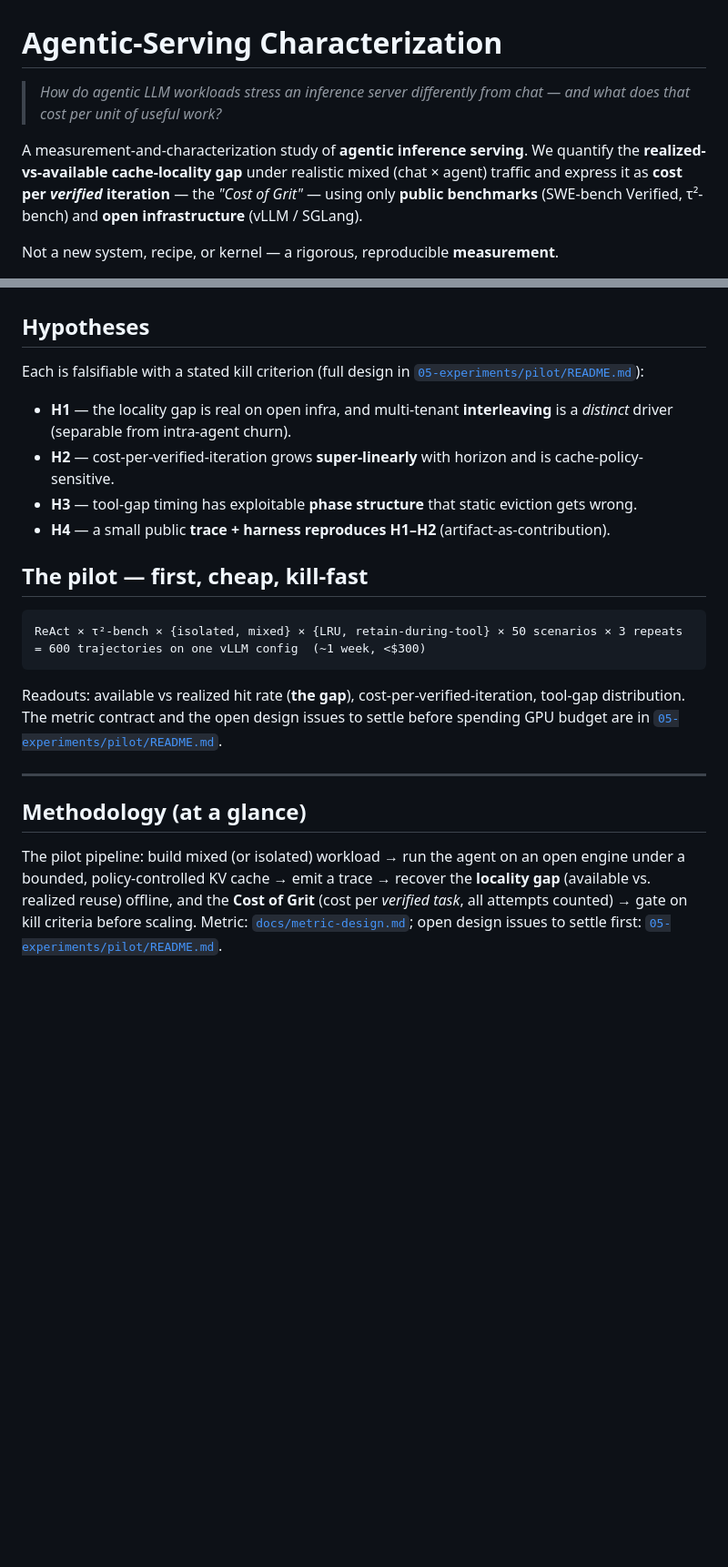
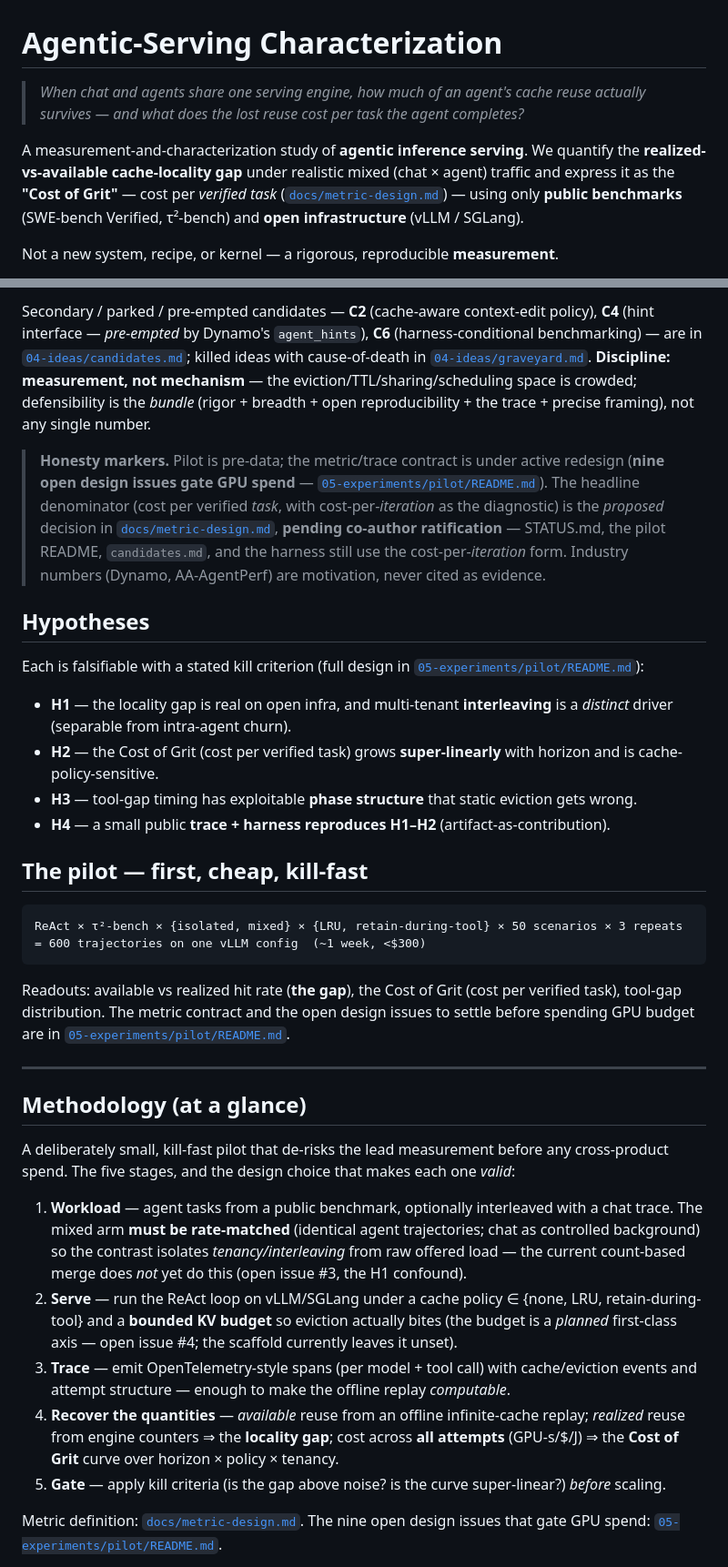
Before and after one commit to ms-d-kim/agentic-inference-paper, a Markdown page: README.md, 2 parts joined by grey strips. Shown at 91% size. Drawn GitHub-style; blank space fills up the shorter version.

````diff
--- a/README.md
+++ b/README.md
@@ -1,11 +1,11 @@
 # Agentic-Serving Characterization
 
-> *How do agentic LLM workloads stress an inference server differently from chat — and what does that cost per unit of useful work?*
+> *When chat and agents share one serving engine, how much of an agent's cache reuse actually survives — and what does the lost reuse cost per task the agent completes?*
 
 A measurement-and-characterization study of **agentic inference serving**. We quantify the
 **realized-vs-available cache-locality gap** under realistic mixed (chat × agent) traffic and express
-it as **cost per _verified_ iteration** — the *"Cost of Grit"* — using only **public benchmarks**
-(SWE-bench Verified, τ²-bench) and **open infrastructure** (vLLM / SGLang).
+it as the **"Cost of Grit"** — cost per *verified task* ([`docs/metric-design.md`](docs/metric-design.md)) —
+using only **public benchmarks** (SWE-bench Verified, τ²-bench) and **open infrastructure** (vLLM / SGLang).
 
 Not a new system, recipe, or kernel — a rigorous, reproducible **measurement**.
 
@@ -48,3 +82,16 @@ rigor + breadth + open reproducibility + the trace artifact + precise framing.
+Secondary / parked / pre-empted candidates — **C2** (cache-aware context-edit policy), **C4** (hint
+interface — *pre-empted* by Dynamo's `agent_hints`), **C6** (harness-conditional benchmarking) — are in
+[`04-ideas/candidates.md`](04-ideas/candidates.md); killed ideas with cause-of-death in
+[`04-ideas/graveyard.md`](04-ideas/graveyard.md). **Discipline: measurement, not mechanism** — the
+eviction/TTL/sharing/scheduling space is crowded; defensibility is the *bundle* (rigor + breadth + open
+reproducibility + the trace + precise framing), not any single number.
+
+> **Honesty markers.** Pilot is pre-data; the metric/trace contract is under active redesign (**nine
+> open design issues gate GPU spend** — [`05-experiments/pilot/README.md`](05-experiments/pilot/README.md)).
+> The headline denominator (cost per verified *task*, with cost-per-*iteration* as the diagnostic) is the
+> *proposed* decision in [`docs/metric-design.md`](docs/metric-design.md), **pending co-author
+> ratification** — STATUS.md, the pilot README, `candidates.md`, and the harness still use the
+> cost-per-*iteration* form. Industry numbers (Dynamo, AA-AgentPerf) are motivation, never cited as evidence.
 
 ## Hypotheses
 
@@ -52,7 +99,7 @@ Each is falsifiable with a stated kill criterion (full design in
 [`05-experiments/pilot/README.md`](05-experiments/pilot/README.md)):
 
 - **H1** — the locality gap is real on open infra, and multi-tenant **interleaving** is a *distinct* driver (separable from intra-agent churn).
-- **H2** — cost-per-verified-iteration grows **super-linearly** with horizon and is cache-policy-sensitive.
+- **H2** — the Cost of Grit (cost per verified task) grows **super-linearly** with horizon and is cache-policy-sensitive.
 - **H3** — tool-gap timing has exploitable **phase structure** that static eviction gets wrong.
 - **H4** — a small public **trace + harness reproduces H1–H2** (artifact-as-contribution).
 
@@ -63,19 +110,33 @@ ReAct × τ²-bench × {isolated, mixed} × {LRU, retain-during-tool} × 50 scen
 = 600 trajectories on one vLLM config  (~1 week, <$300)
 ```
 
-Readouts: available vs realized hit rate (**the gap**), cost-per-verified-iteration, tool-gap
-distribution. The metric contract and the open design issues to settle before spending GPU budget are
+Readouts: available vs realized hit rate (**the gap**), the Cost of Grit (cost per verified task),
+tool-gap distribution. The metric contract and the open design issues to settle before spending GPU budget are
 in [`05-experiments/pilot/README.md`](05-experiments/pilot/README.md).
 
 ---
 
 ## Methodology (at a glance)
 
-The pilot pipeline: build mixed (or isolated) workload → run the agent on an open engine under a
-bounded, policy-controlled KV cache → emit a trace → recover the **locality gap** (available vs.
-realized reuse) offline, and the **Cost of Grit** (cost per *verified task*, all attempts counted) →
-gate on kill criteria before scaling. Metric: [`docs/metric-design.md`](docs/metric-design.md); open
-design issues to settle first: [`05-experiments/pilot/README.md`](05-experiments/pilot/README.md).
+A deliberately small, kill-fast pilot that de-risks the lead measurement before any cross-product spend.
+The five stages, and the design choice that makes each one *valid*:
+
+1. **Workload** — agent tasks from a public benchmark, optionally interleaved with a chat trace. The
+   mixed arm **must be rate-matched** (identical agent trajectories; chat as controlled background) so
+   the contrast isolates *tenancy/interleaving* from raw offered load — the current count-based merge
+   does *not* yet do this (open issue #3, the H1 confound).
+2. **Serve** — run the ReAct loop on vLLM/SGLang under a cache policy ∈ {none, LRU, retain-during-tool}
+   and a **bounded KV budget** so eviction actually bites (the budget is a *planned* first-class axis —
+   open issue #4; the scaffold currently leaves it unset).
+3. **Trace** — emit OpenTelemetry-style spans (per model + tool call) with cache/eviction events and
+   attempt structure — enough to make the offline replay *computable*.
+4. **Recover the quantities** — *available* reuse from an offline infinite-cache replay; *realized*
+   reuse from engine counters ⇒ the **locality gap**; cost across **all attempts** (GPU-s/$/J) ⇒ the
+   **Cost of Grit** curve over horizon × policy × tenancy.
+5. **Gate** — apply kill criteria (is the gap above noise? is the curve super-linear?) *before* scaling.
+
+Metric definition: [`docs/metric-design.md`](docs/metric-design.md). The nine open design issues that
+gate GPU spend: [`05-experiments/pilot/README.md`](05-experiments/pilot/README.md).
 
 ```mermaid
 flowchart TD
````
Also changed, not shown: other parts of README.md (+55 -21 lines).
